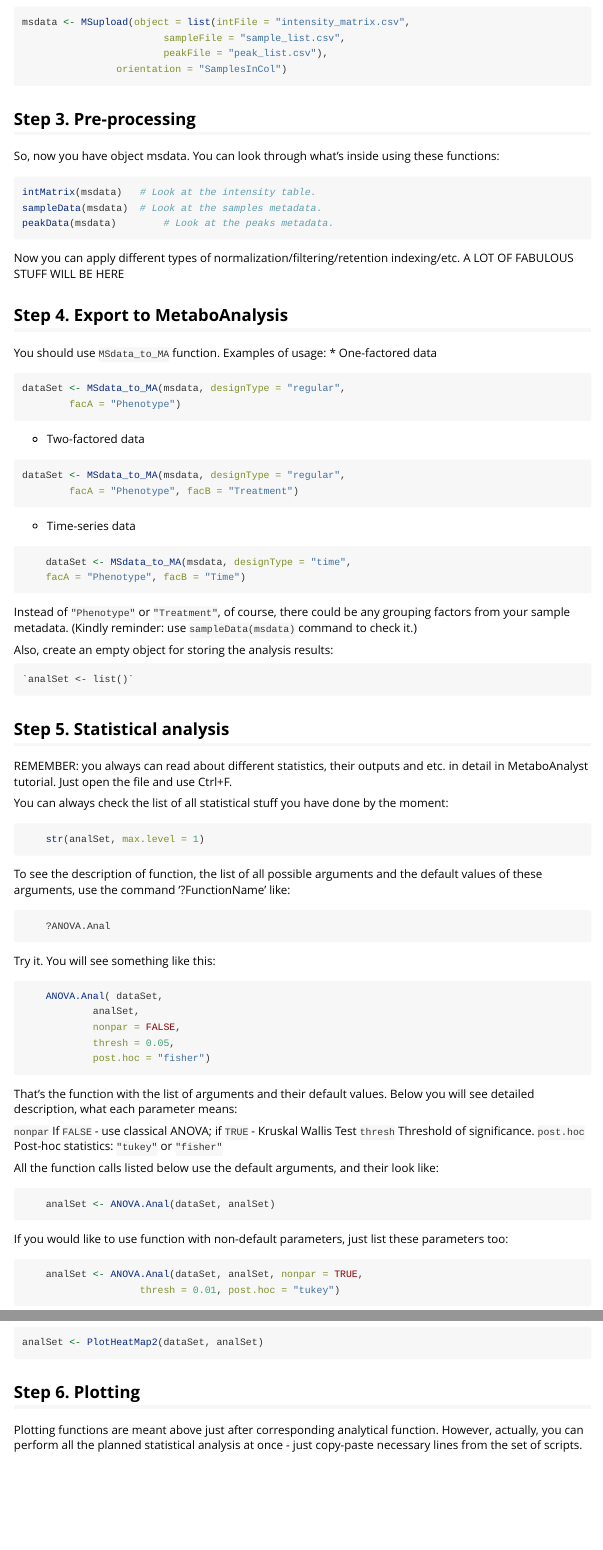
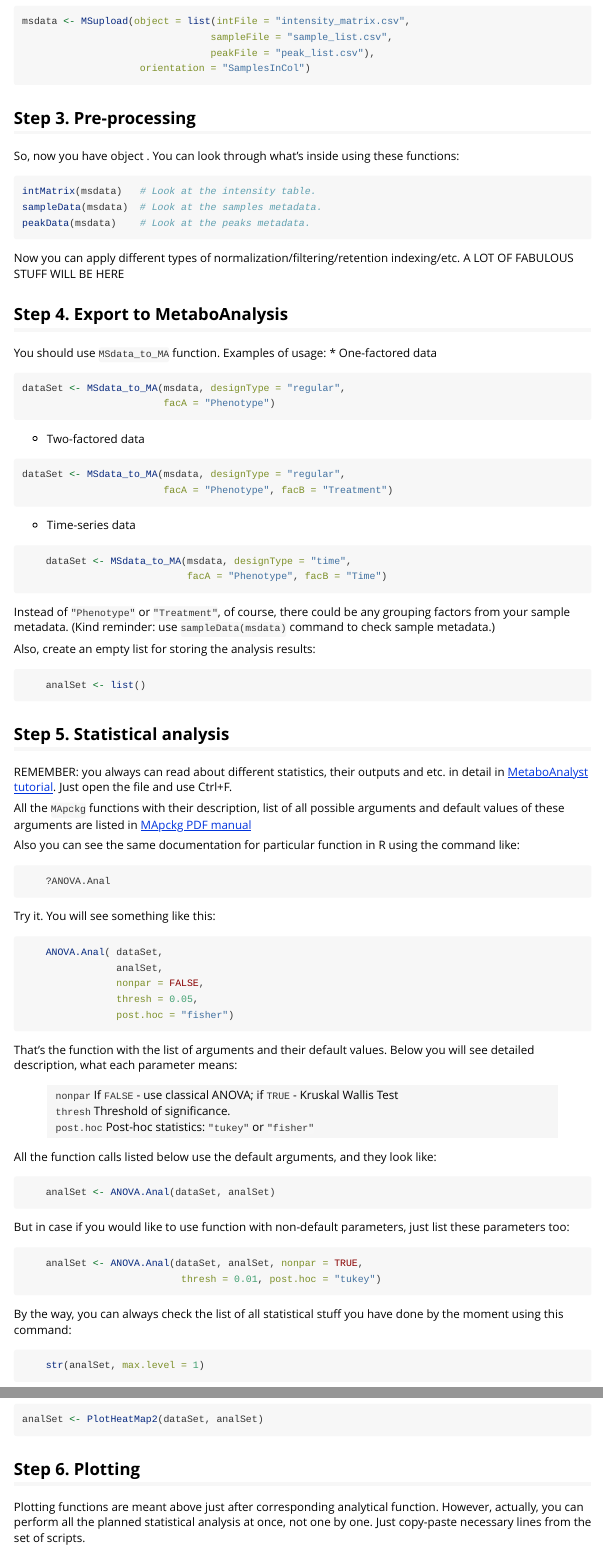
Before and after one commit to flajole/MApckg, an R Markdown document (vignettes/MApckg_tutorial.Rmd): the page in a window 1100 px wide, from 3410 px down before the commit and from 3360 px down after it, so that both start at the same text, and a second part further down, joined at a grey line. Rendered offline with R 4.5, knitr and Pandoc, with nearby package versions.

Commit message:
Add some links to pdf manuals, small correction s.

````diff
--- a/vignettes/MApckg_tutorial.Rmd
+++ b/vignettes/MApckg_tutorial.Rmd
@@ -155,17 +156,17 @@
 In this case you can use `MSupload` function in this way, changing file paths to your own. Change orientation of intensity matrix to `"SamplesInRow"`, if necessary. If there is no sample data file or peak data file, just set the file path to empty string `sampleFile = ""`.
 ```r
 msdata <- MSupload(object = list(intFile = "intensity_matrix.csv",
-						sampleFile = "sample_list.csv",
-						peakFile = "peak_list.csv"),
-				orientation = "SamplesInCol")
+                                sampleFile = "sample_list.csv",
+						        peakFile = "peak_list.csv"),
+				    orientation = "SamplesInCol")
 ```
 
 ## Step 3. Pre-processing
-So, now you have object msdata. You can look through what's inside using these functions:
+So, now you have object \code{msdata}. You can look through what's inside using these functions:
 ```r
 intMatrix(msdata) 	# Look at the intensity table.
 sampleData(msdata)	# Look at the samples metadata.
-peakData(msdata)		# Look at the peaks metadata.
+peakData(msdata)	# Look at the peaks metadata.
 ```
 Now you can apply different types of normalization/filtering/retention indexing/etc.
 A LOT OF FABULOUS STUFF WILL BE HERE
@@ -175,33 +176,31 @@
 * One-factored data
 ```r
 dataSet <- MSdata_to_MA(msdata, designType = "regular",
-		facA = "Phenotype")
+		                facA = "Phenotype")
 ```
 * Two-factored data
 ```r
 dataSet <- MSdata_to_MA(msdata, designType = "regular",
-		facA = "Phenotype", facB = "Treatment")
+		                facA = "Phenotype", facB = "Treatment")
 ```
 * Time-series data
 ```r
     dataSet <- MSdata_to_MA(msdata, designType = "time",
-    facA = "Phenotype", facB = "Time")
+                            facA = "Phenotype", facB = "Time")
 ```
 
-Instead of `"Phenotype"` or `"Treatment"`, of course, there could be any grouping factors from your sample metadata. (Kindly reminder: use `sampleData(msdata)` command to check it.)
+Instead of `"Phenotype"` or `"Treatment"`, of course, there could be any grouping factors from your sample metadata. (Kind reminder: use `sampleData(msdata)` command to check sample metadata.)
 
-Also, create an empty object for storing the analysis results:
+Also, create an empty list for storing the analysis results:
+```r
+	analSet <- list()
+```
+## Step 5. Statistical analysis
+REMEMBER: you always can read about different statistics, their outputs and etc. in detail in [MetaboAnalyst tutorial](http://www.metaboanalyst.ca/faces/home.xhtml). Just open the file and use Ctrl+F.
 
-	`analSet <- list()`
+All the `MApckg` functions with their description, list of all possible arguments and default values of these arguments are listed in [MApckg PDF manual](https://github.com/flajole/MApckg/MApckg.pdf)
 
-## Step 5. Statistical analysis
-REMEMBER: you always can read about different statistics, their outputs and etc. in detail in MetaboAnalyst tutorial. Just open the file and use Ctrl+F.
-
-You can always check the list of all statistical stuff you have done by the moment:
-```r
-	str(analSet, max.level = 1)
-```
-To see the description of function, the list of all possible arguments and the default values of these arguments, use the command '?FunctionName' like:
+Also you can see the same documentation for particular function in R using the command \code{'?FunctionName'} like:
 ```r
     ?ANOVA.Anal
 ```
@@ -209,26 +208,31 @@
 Try it. You will see something like this:
 ```r
 	ANOVA.Anal(	dataSet,
-			analSet,
-			nonpar = FALSE,
-			thresh = 0.05,
-			post.hoc = "fisher")
+			    analSet,
+			    nonpar = FALSE,
+			    thresh = 0.05,
+			    post.hoc = "fisher")
 ```
 That's the function with the list of arguments and their default values. Below you will see detailed description, what each parameter means:
 
-`nonpar`	If `FALSE` - use classical ANOVA; if `TRUE` - Kruskal Wallis Test
-`thresh`	Threshold of significance.
-`post.hoc`	Post-hoc statistics: `"tukey"` or `"fisher"`
+>| `nonpar`	    If `FALSE` - use classical ANOVA; if `TRUE` - Kruskal Wallis Test
+>| `thresh`	    Threshold of significance.
+>| `post.hoc`	Post-hoc statistics: `"tukey"` or `"fisher"`
 
-All the function calls listed below use the default arguments, and their look like:
+All the function calls listed below use the default arguments, and they look like:
 ```r
 	analSet <- ANOVA.Anal(dataSet, analSet)
 ```
 
-If you would like to use function with non-default parameters, just list these parameters too:
+But in case if you would like to use function with non-default parameters, just list these parameters too:
 ```r
 	analSet <- ANOVA.Anal(dataSet, analSet, nonpar = TRUE,
-					thresh = 0.01, post.hoc = "tukey")
+					       thresh = 0.01, post.hoc = "tukey")
+```
+
+By the way, you can always check the list of all statistical stuff you have done by the moment using this command:
+```r
+    str(analSet, max.level = 1)
 ```
 
 ### One-factored data, any number of groups
@@ -345,7 +349,7 @@
 ```
 
 ## Step 6. Plotting
-Plotting functions are meant above just after corresponding analytical function. However, actually, you can perform all the planned statistical analysis at once - just copy-paste necessary lines from the set of scripts.
+Plotting functions are meant above just after corresponding analytical function. However, actually, you can perform all the planned statistical analysis at once, not one by one. Just copy-paste necessary lines from the set of scripts.
 
 Then, if you are interested in looking at particular plots, you can use corresponding functions one by one.
 
````
Also changed, not shown: vignettes/MApckg_tutorial.html (deleted), vignettes/MApckg_tutorial.Rmd (11 more changed lines).
